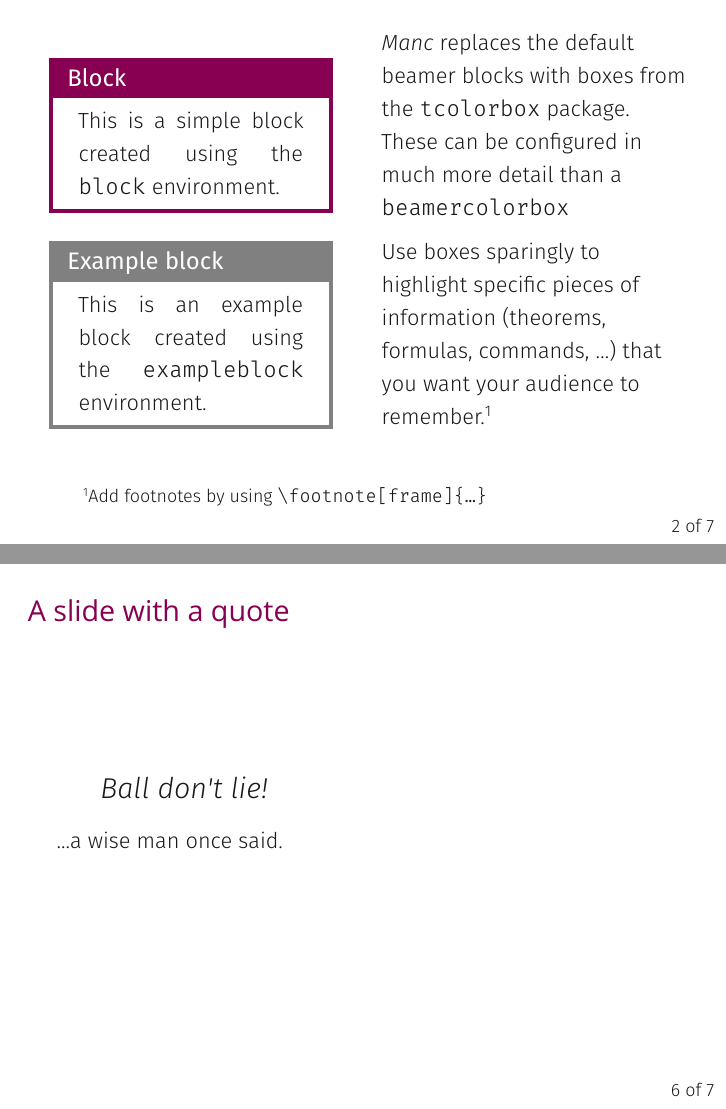
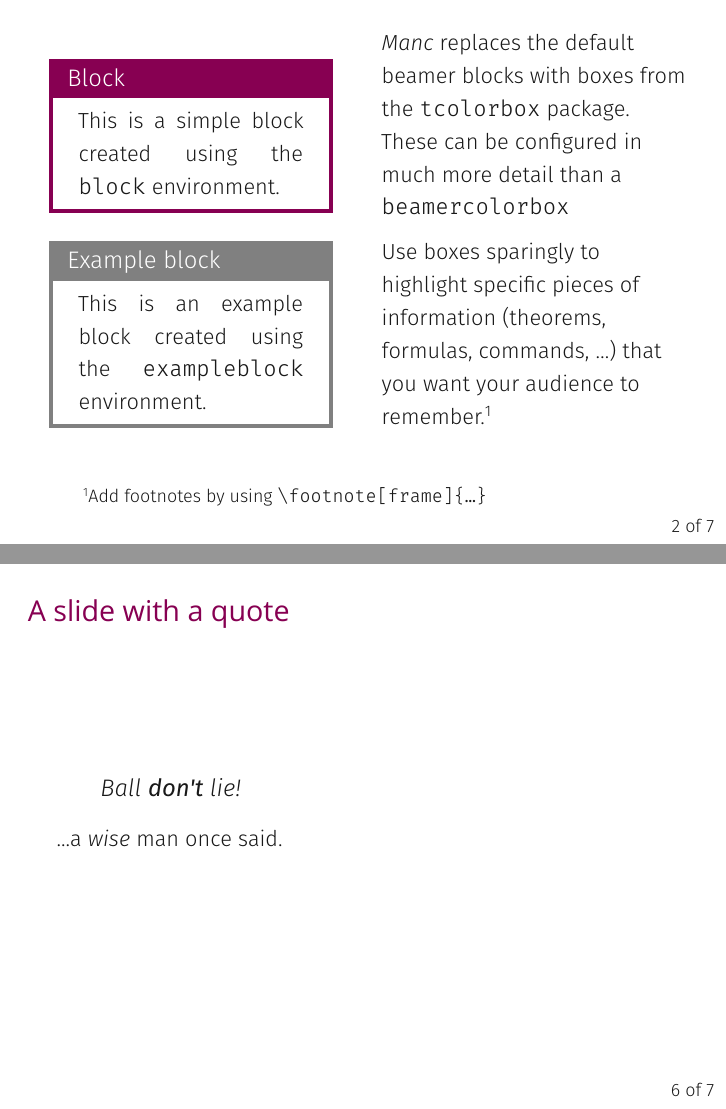
Before and after one commit to ellessenne/beamertheme-miniki, LaTeX slides (default.tex, which reads beamerthememiniki.sty): pages 3 and 7 of 9, joined at a grey line. Compiled offline with XeLaTeX; a missing font is replaced by an installed copy or a similar font.

Commit message:
Theme edits (fonts and quotes)

```diff
--- a/beamerthememiniki.sty
+++ b/beamerthememiniki.sty
@@ -85,12 +85,12 @@
 	ItalicFont = {Fira Sans Thin Italic},
 	BoldItalicFont = {Fira Sans Light Italic},
 ]{Fira Sans Thin}
-\newfontfamily\Regular{Fira Sans}
-\newfontfamily\Bold{Fira Sans Bold}
+\newfontfamily\Regular{Fira Sans Light}
+\newfontfamily\Bold{Fira Sans Medium}
 \setsansfont[
-	BoldFont = {Fira Sans Bold},
+	BoldFont = {Fira Sans},
 	ItalicFont = {Fira Sans Light Italic},
-	BoldItalicFont = {Fira Sans Bold Italic},
+	BoldItalicFont = {Fira Sans Italic},
 ]{Fira Sans Light}
 \newfontfamily\Display{Fira Sans Condensed Book}
 \newfontfamily\DisplayLight{Fira Sans Condensed Light}
@@ -107,7 +107,7 @@
 \usepackage{tcolorbox}
 \setbeamerfont{title}{family = \Display, size = \huge}
 \setbeamerfont{subtitle}{family = \DisplayLight, size = \Large}
-\setbeamerfont{quote}{family = \Light, size = \Large}
+\setbeamerfont{quote}{family = \Light, size = \large}
 \setbeamerfont{large text}{family = \ExtraLight, size = \large}
 \setbeamerfont{date}{family = \DisplayLight, size = \small}
 \setbeamerfont{author}{family = \Display, size = \large}
--- a/default.tex
+++ b/default.tex
@@ -88,10 +88,10 @@ y = a + \beta x + \varepsilon
 	\frametitle{A slide with a quote}
 
 	\begin{quote}
-		Ball don't lie!
+		Ball \textbf{don't} lie!
 	\end{quote}
 
-	...a wise man once said.
+	...a \textit{wise} man once said.
 
 \end{frame}
 
```
Also changed, not shown: default-1.png, default-2.png, default.pdf, 1 other file.
